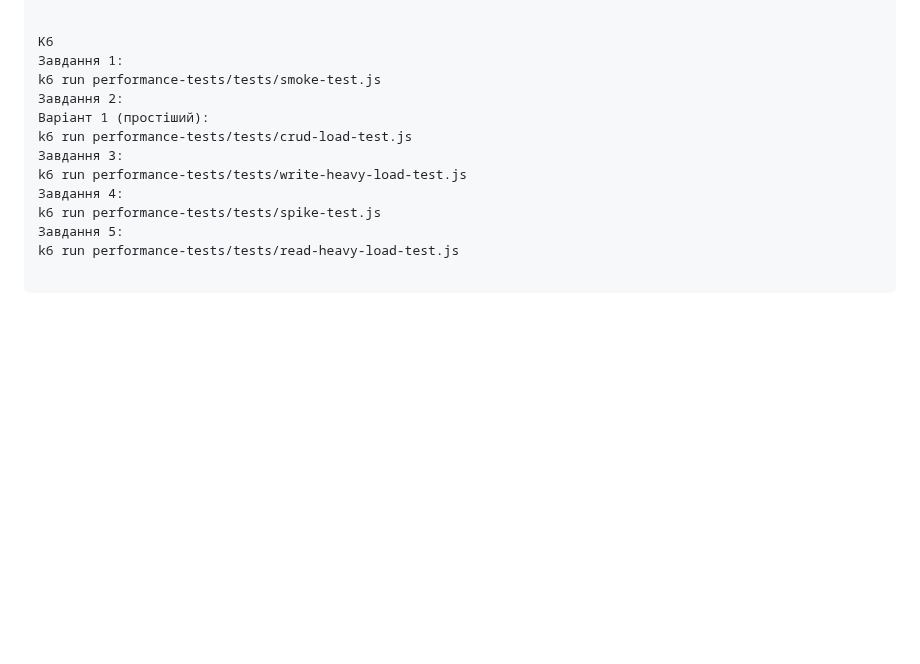
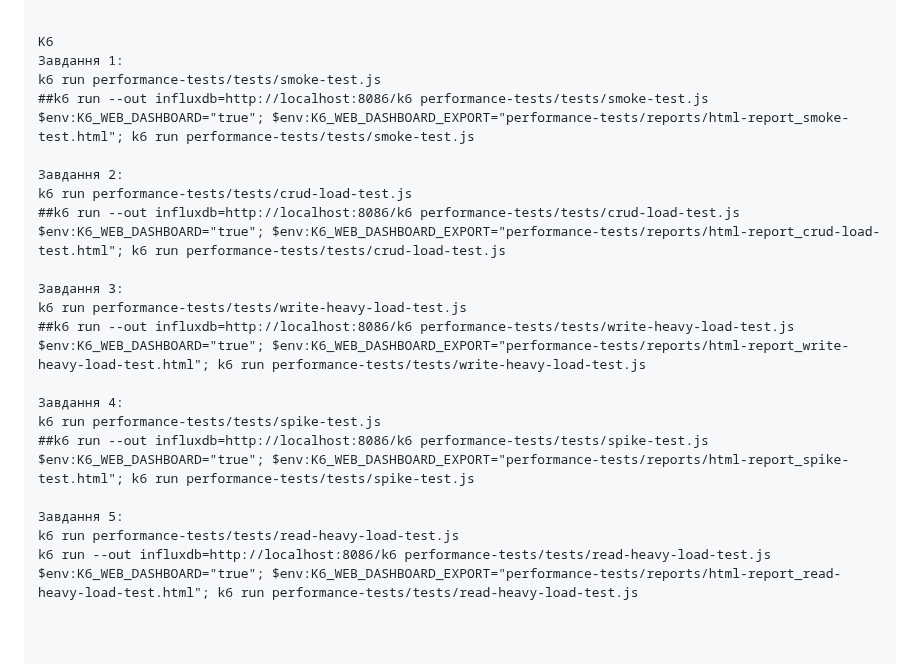
Before and after one commit to zlukaprapor/FastAPIProject, a Markdown page: README.md, the part around the change. Drawn GitHub-style; blank space fills up the shorter version.

Commit message:
add k6 performance testing finish html

```diff
--- a/README.md
+++ b/README.md
@@ -146,12 +146,25 @@ Get-ChildItem .\tests\*.hurl | ForEach-Object { hurl --variable host=http://127.
 K6
 Завдання 1:
 k6 run performance-tests/tests/smoke-test.js
+##k6 run --out influxdb=http://localhost:8086/k6 performance-tests/tests/smoke-test.js
+$env:K6_WEB_DASHBOARD="true"; $env:K6_WEB_DASHBOARD_EXPORT="performance-tests/reports/html-report_smoke-test.html"; k6 run performance-tests/tests/smoke-test.js
+
 Завдання 2:
-Варіант 1 (простіший):
 k6 run performance-tests/tests/crud-load-test.js
+##k6 run --out influxdb=http://localhost:8086/k6 performance-tests/tests/crud-load-test.js
+$env:K6_WEB_DASHBOARD="true"; $env:K6_WEB_DASHBOARD_EXPORT="performance-tests/reports/html-report_crud-load-test.html"; k6 run performance-tests/tests/crud-load-test.js
+
 Завдання 3:
 k6 run performance-tests/tests/write-heavy-load-test.js
+##k6 run --out influxdb=http://localhost:8086/k6 performance-tests/tests/write-heavy-load-test.js
+$env:K6_WEB_DASHBOARD="true"; $env:K6_WEB_DASHBOARD_EXPORT="performance-tests/reports/html-report_write-heavy-load-test.html"; k6 run performance-tests/tests/write-heavy-load-test.js
+
 Завдання 4:
 k6 run performance-tests/tests/spike-test.js
+##k6 run --out influxdb=http://localhost:8086/k6 performance-tests/tests/spike-test.js
+$env:K6_WEB_DASHBOARD="true"; $env:K6_WEB_DASHBOARD_EXPORT="performance-tests/reports/html-report_spike-test.html"; k6 run performance-tests/tests/spike-test.js
+
 Завдання 5:
 k6 run performance-tests/tests/read-heavy-load-test.js
+k6 run --out influxdb=http://localhost:8086/k6 performance-tests/tests/read-heavy-load-test.js
+$env:K6_WEB_DASHBOARD="true"; $env:K6_WEB_DASHBOARD_EXPORT="performance-tests/reports/html-report_read-heavy-load-test.html"; k6 run performance-tests/tests/read-heavy-load-test.js
```
